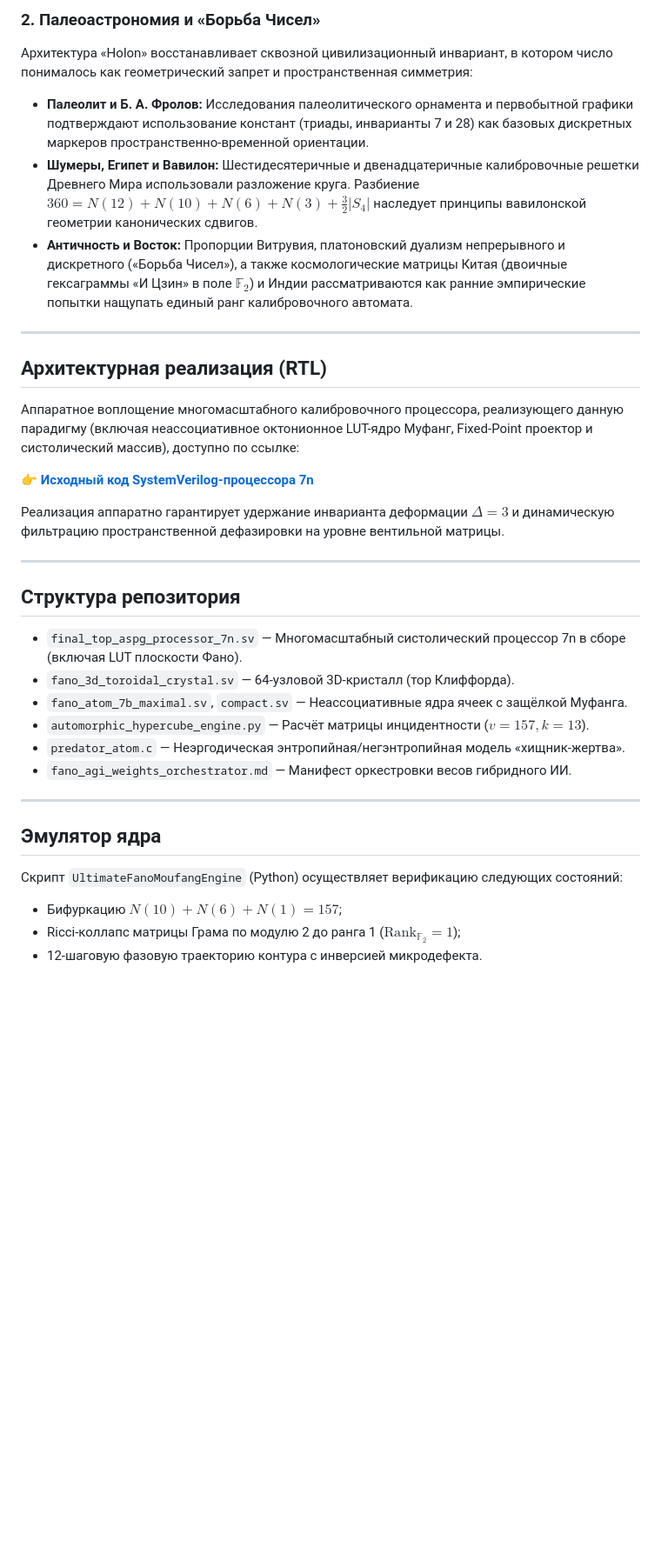
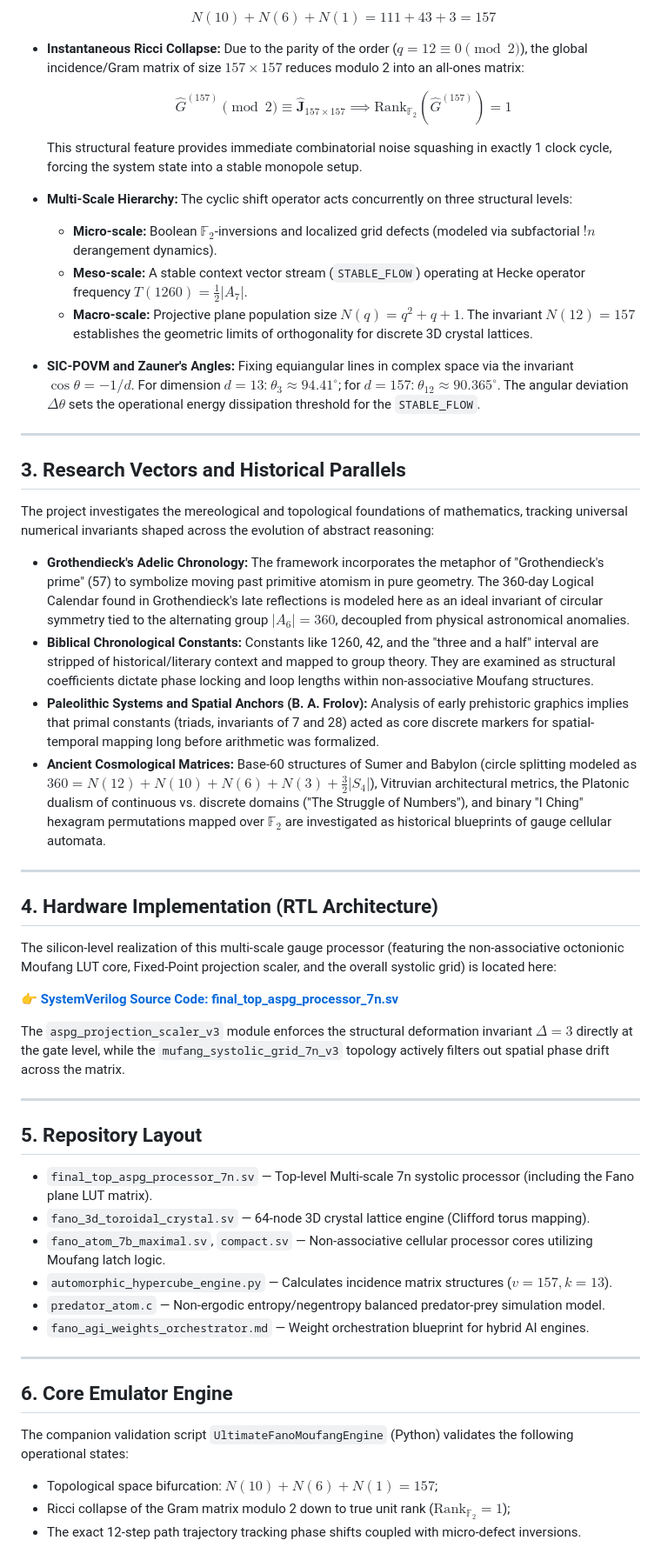
Before and after one commit to aleksejmohov647-hub/fano-7b-homoeostat, a Markdown page: README.md, the part around one of its changes. Shown at 87% size. Drawn GitHub-style; blank space fills up the shorter version.

```diff
--- a/README.md
+++ b/README.md
@@ -40,36 +23,54 @@
 
-### 2. Палеоастрономия и «Борьба Чисел»
-Архитектура «Holon» восстанавливает сквозной цивилизационный инвариант, в котором число понималось как геометрический запрет и пространственная симметрия:
-*   **Палеолит и Б. А. Фролов:** Исследования палеолитического орнамента и первобытной графики подтверждают использование констант (триады, инварианты 7 и 28) как базовых дискретных маркеров пространственно-временной ориентации.
-*   **Шумеры, Египет и Вавилон:** Шестидесятеричные и двенадцатеричные калибровочные решетки Древнего Мира использовали разложение круга. Разбиение $360 = N(12)+N(10)+N(6)+N(3)+\tfrac{3}{2}|S_4|$ наследует принципы вавилонской геометрии канонических сдвигов.
-*   **Античность и Восток:** Пропорции Витрувия, платоновский дуализм непрерывного и дискретного («Борьба Чисел»), а также космологические матрицы Китая (двоичные гексаграммы «И Цзин» в поле $\mathbb{F}_2$) и Индии рассматриваются как ранние эмпирические попытки нащупать единый ранг калибровочного автомата.
+    $$N(10) + N(6) + N(1) = 111 + 43 + 3 = 157$$
+
+*   **Instantaneous Ricci Collapse:** Due to the parity of the order ($q = 12 \equiv 0 \pmod 2$), the global incidence/Gram matrix of size $157 \times 157$ reduces modulo 2 into an all-ones matrix:
+
+    $$\hat{G}^{(157)} \pmod 2 \equiv \mathbf{\hat{J}}_{157 \times 157} \implies \text{Rank}_{\mathbb{F}_2}(\hat{G}^{(157)}) = 1$$
+
+    This structural feature provides immediate combinatorial noise squashing in exactly 1 clock cycle, forcing the system state into a stable monopole setup.
+*   **Multi-Scale Hierarchy:** The cyclic shift operator acts concurrently on three structural levels:
+    *   **Micro-scale:** Boolean $\mathbb{F}_2$-inversions and localized grid defects (modeled via subfactorial $!n$ derangement dynamics).
+    *   **Meso-scale:** A stable context vector stream (`STABLE_FLOW`) operating at Hecke operator frequency $T(1260) = \frac{1}{2}|A_7|$.
+    *   **Macro-scale:** Projective plane population size $N(q) = q^2 + q + 1$. The invariant $N(12) = 157$ establishes the geometric limits of orthogonality for discrete 3D crystal lattices.
+*   **SIC‑POVM and Zauner's Angles:** Fixing equiangular lines in complex space via the invariant $\cos\theta = -1/d$. For dimension $d = 13$: $\theta_3 \approx 94.41^\circ$; for $d = 157$: $\theta_{12} \approx 90.365^\circ$. The angular deviation $\Delta\theta$ sets the operational energy dissipation threshold for the `STABLE_FLOW`.
 
 ---
 
-## Архитектурная реализация (RTL)
+## 3. Research Vectors and Historical Parallels
 
-Аппаратное воплощение многомасштабного калибровочного процессора, реализующего данную парадигму (включая неассоциативное октонионное LUT-ядро Муфанг, Fixed-Point проектор и систолический массив), доступно по ссылке:
+The project investigates the mereological and topological foundations of mathematics, tracking universal numerical invariants shaped across the evolution of abstract reasoning:
 
-👉 **[Исходный код SystemVerilog‑процессора 7n](final_top_aspg_processor_7n.sv)**
-
-Реализация аппаратно гарантирует удержание инварианта деформации $\Delta = 3$ и динамическую фильтрацию пространственной дефазировки на уровне вентильной матрицы.
+*   **Grothendieck's Adelic Chronology:** The framework incorporates the metaphor of "Grothendieck's prime" (57) to symbolize moving past primitive atomism in pure geometry. The 360-day Logical Calendar found in Grothendieck's late reflections is modeled here as an ideal invariant of circular symmetry tied to the alternating group $|A_6| = 360$, decoupled from physical astronomical anomalies.
+*   **Biblical Chronological Constants:** Constants like 1260, 42, and the "three and a half" interval are stripped of historical/literary context and mapped to group theory. They are examined as structural coefficients dictate phase locking and loop lengths within non-associative Moufang structures.
+*   **Paleolithic Systems and Spatial Anchors (B. A. Frolov):** Analysis of early prehistoric graphics implies that primal constants (triads, invariants of 7 and 28) acted as core discrete markers for spatial-temporal mapping long before arithmetic was formalized.
+*   **Ancient Cosmological Matrices:** Base-60 structures of Sumer and Babylon (circle splitting modeled as $360 = N(12)+N(10)+N(6)+N(3)+\tfrac{3}{2}|S_4|$), Vitruvian architectural metrics, the Platonic dualism of continuous vs. discrete domains ("The Struggle of Numbers"), and binary "I Ching" hexagram permutations mapped over $\mathbb{F}_2$ are investigated as historical blueprints of gauge cellular automata.
 
 ---
 
-## Структура репозитория
+## 4. Hardware Implementation (RTL Architecture)
 
-*   `final_top_aspg_processor_7n.sv` — Многомасштабный систолический процессор 7n в сборе (включая LUT плоскости Фано).
-*   `fano_3d_toroidal_crystal.sv` — 64‑узловой 3D‑кристалл (тор Клиффорда).
-*   `fano_atom_7b_maximal.sv`, `compact.sv` — Неассоциативные ядра ячеек с защёлкой Муфанга.
-*   `automorphic_hypercube_engine.py` — Расчёт матрицы инцидентности ($v = 157, k = 13$).
-*   `predator_atom.c` — Неэргодическая энтропийная/негэнтропийная модель «хищник‑жертва».
-*   `fano_agi_weights_orchestrator.md` — Манифест оркестровки весов гибридного ИИ.
+The silicon-level realization of this multi-scale gauge processor (featuring the non-associative octonionic Moufang LUT core, Fixed-Point projection scaler, and the overall systolic grid) is located here:
+
+👉 **[SystemVerilog Source Code: final_top_aspg_processor_7n.sv](final_top_aspg_processor_7n.sv)**
+
+The `aspg_projection_scaler_v3` module enforces the structural deformation invariant $\Delta = 3$ directly at the gate level, while the `mufang_systolic_grid_7n_v3` topology actively filters out spatial phase drift across the matrix.
 
 ---
 
-## Эмулятор ядра
+## 5. Repository Layout
 
-Скрипт `UltimateFanoMoufangEngine` (Python) осуществляет верификацию следующих состояний:
-*   Бифуркацию $N(10) + N(6) + N(1) = 157$;
-*   Ricci‑коллапс матрицы Грама по модулю 2 до ранга 1 ($\text{Rank}_{\mathbb{F}_2} = 1$);
-*   12‑шаговую фазовую траекторию контура с инверсией микродефекта.
+*   `final_top_aspg_processor_7n.sv` — Top-level Multi-scale 7n systolic processor (including the Fano plane LUT matrix).
+*   `fano_3d_toroidal_crystal.sv` — 64-node 3D crystal lattice engine (Clifford torus mapping).
+*   `fano_atom_7b_maximal.sv`, `compact.sv` — Non-associative cellular processor cores utilizing Moufang latch logic.
+*   `automorphic_hypercube_engine.py` — Calculates incidence matrix structures ($v = 157, k = 13$).
+*   `predator_atom.c` — Non-ergodic entropy/negentropy balanced predator-prey simulation model.
+*   `fano_agi_weights_orchestrator.md` — Weight orchestration blueprint for hybrid AI engines.
+
+---
+
+## 6. Core Emulator Engine
+
+The companion validation script `UltimateFanoMoufangEngine` (Python) validates the following operational states:
+*   Topological space bifurcation: $N(10) + N(6) + N(1) = 157$;
+*   Ricci collapse of the Gram matrix modulo 2 down to true unit rank ($\text{Rank}_{\mathbb{F}_2} = 1$);
+*   The exact 12-step path trajectory tracking phase shifts coupled with micro-defect inversions.
```
Also changed, not shown: other parts of README.md (+12 -29 lines).
